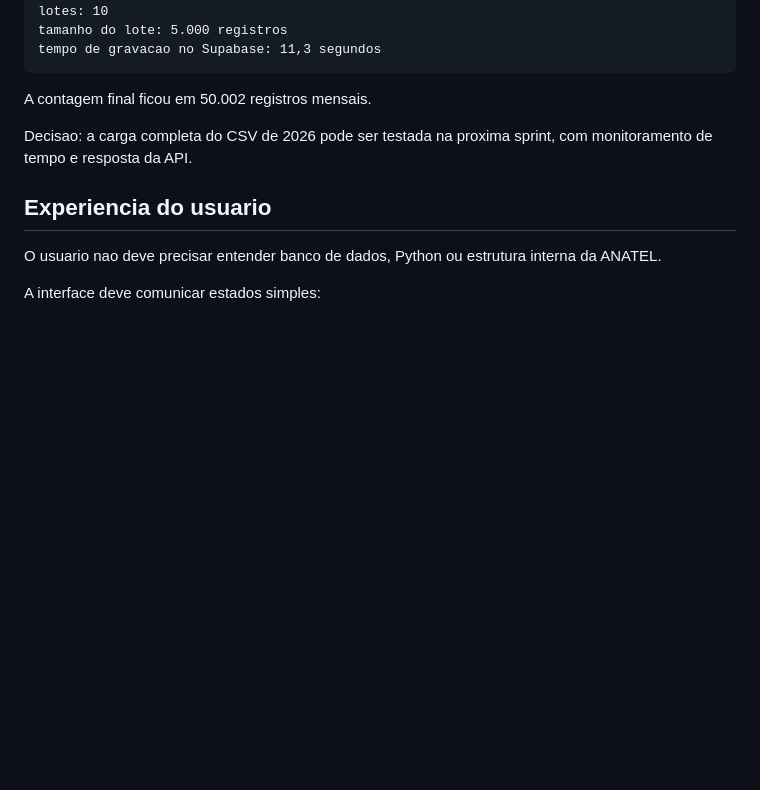
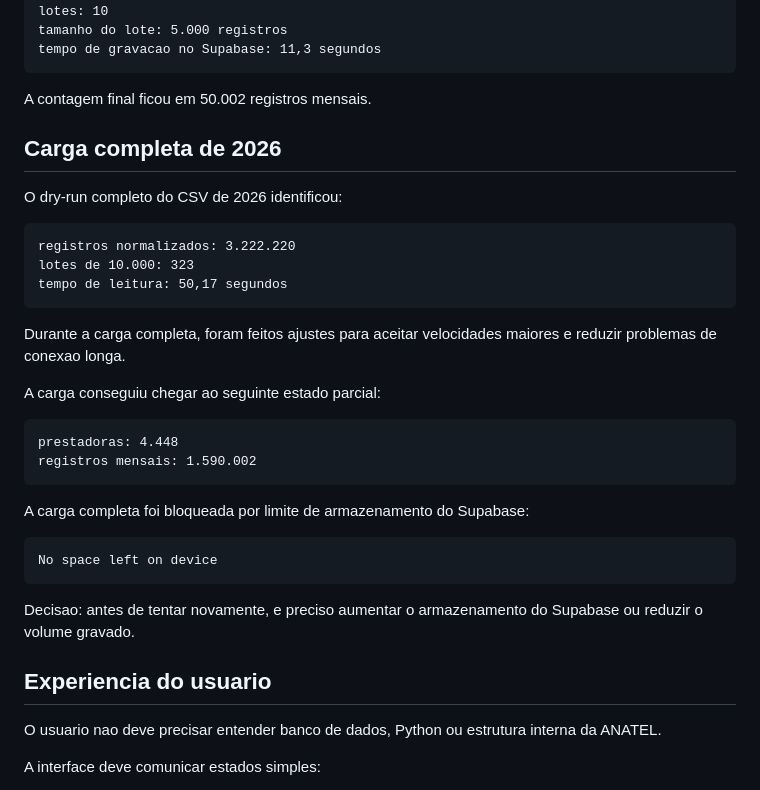
Before and after one commit to Mpase01/ANATEL_Dashboard_v2, a Markdown page: docs/IMPORTER.md, the part around the change. GitHub-like rendering; blank space fills up the shorter version.

Commit message:
Document full import storage limit

````diff
--- a/docs/IMPORTER.md
+++ b/docs/IMPORTER.md
@@ -170,7 +170,32 @@ tempo de gravacao no Supabase: 11,3 segundos
 
 A contagem final ficou em 50.002 registros mensais.
 
-Decisao: a carga completa do CSV de 2026 pode ser testada na proxima sprint, com monitoramento de tempo e resposta da API.
+## Carga completa de 2026
+
+O dry-run completo do CSV de 2026 identificou:
+
+```text
+registros normalizados: 3.222.220
+lotes de 10.000: 323
+tempo de leitura: 50,17 segundos
+```
+
+Durante a carga completa, foram feitos ajustes para aceitar velocidades maiores e reduzir problemas de conexao longa.
+
+A carga conseguiu chegar ao seguinte estado parcial:
+
+```text
+prestadoras: 4.448
+registros mensais: 1.590.002
+```
+
+A carga completa foi bloqueada por limite de armazenamento do Supabase:
+
+```text
+No space left on device
+```
+
+Decisao: antes de tentar novamente, e preciso aumentar o armazenamento do Supabase ou reduzir o volume gravado.
 
 ## Experiencia do usuario
 
````
